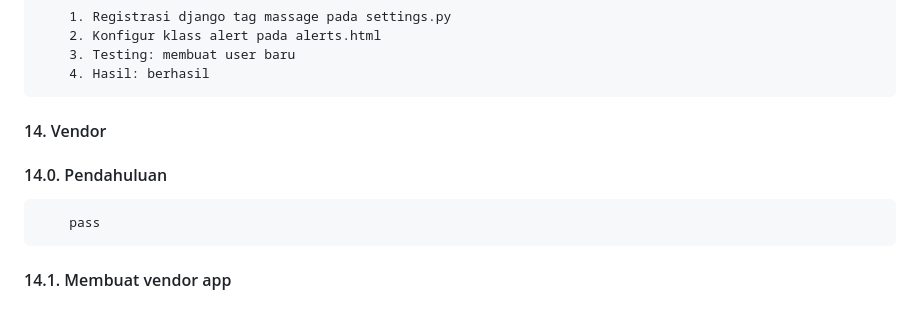
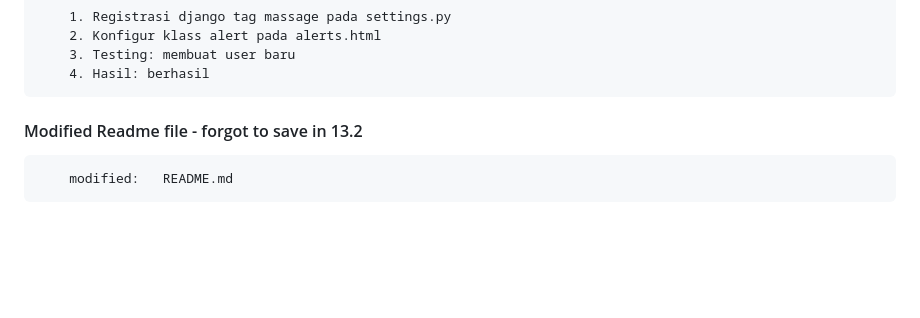
Before and after one commit to gurnitha/multivendor-ecommerce, a Markdown page: README.md, the part around the change. Drawn GitHub-style; blank space fills up the shorter version.

Commit message:
Modified Readme file - forgot to save in 13.2

```diff
--- a/README.md
+++ b/README.md
@@ -973,9 +973,6 @@ Membuat aplikasi multivendor online food
         4. Hasil: berhasil
 
 
-#### 14. Vendor
+#### Modified Readme file - forgot to save in 13.2
 
-#### 14.0. Pendahuluan
-        pass
-
-#### 14.1. Membuat vendor app
+        modified:   README.md
```
